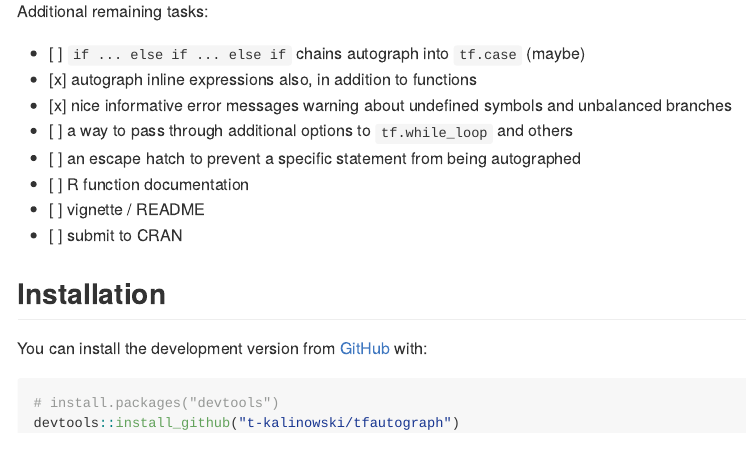
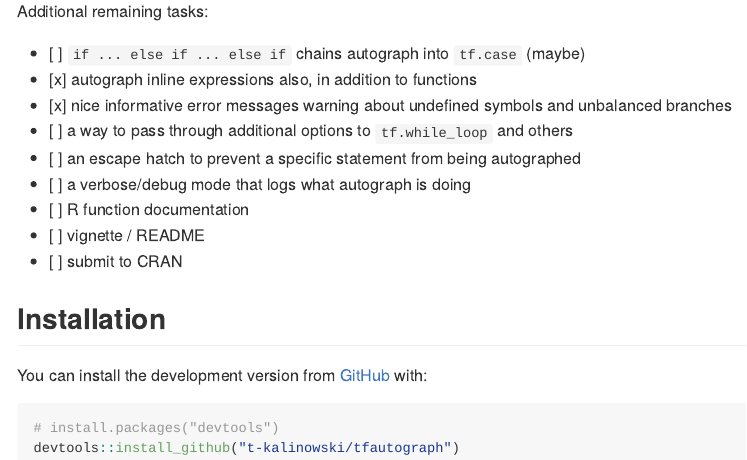
Before and after one commit to t-kalinowski/tfautograph, an R Markdown document (README.Rmd): the page in a window 1100 px wide, from 650 px down. The pictures show the output file README.md that the author committed with the source, drawn offline in the style of GitHub.

Commit message:
another TODO

```diff
--- a/README.Rmd
+++ b/README.Rmd
@@ -43,6 +43,7 @@ Additional remaining tasks:
  - [x] nice informative error messages warning about undefined symbols and unbalanced branches
  - [ ] a way to pass through additional options to `tf.while_loop` and others
  - [ ] an escape hatch to prevent a specific statement from being autographed
+ - [ ] a verbose/debug mode that logs what autograph is doing
  - [ ] R function documentation
  - [ ] vignette / README
  - [ ] submit to CRAN
```
Also changed, not shown: README.md.
